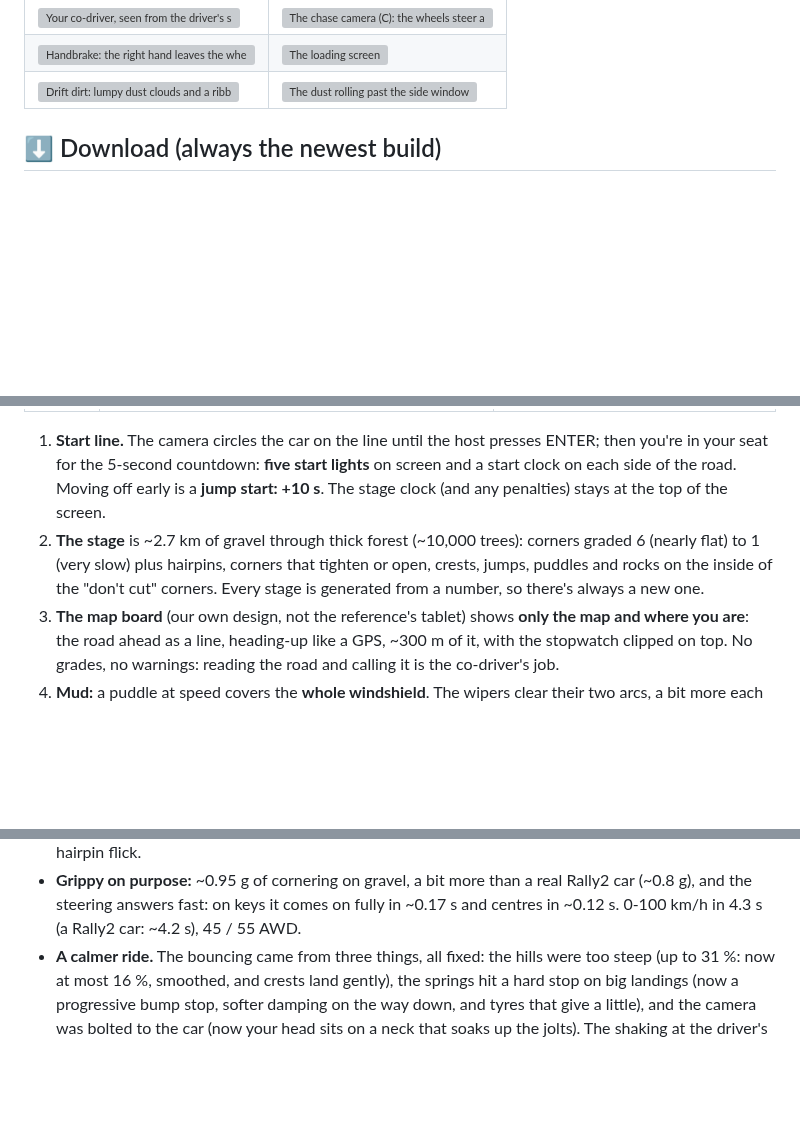
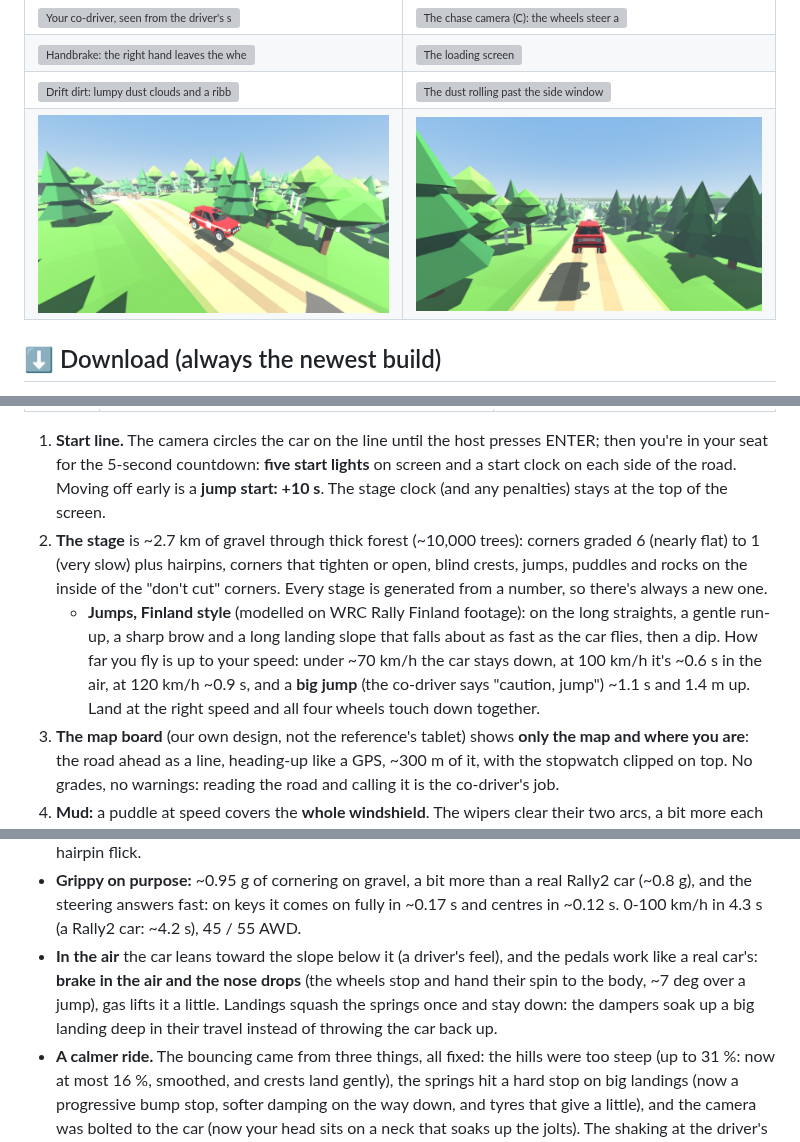
Before and after one commit to pbelfand-dot/Stock-multiplay-game, a Markdown page: shotgun-rally/README.md, 3 parts joined by grey strips. Rendered like a GitHub page; pictures changed too: shotgun-rally/docs/screens/jump.jpg (added), shotgun-rally/docs/screens/jump_chase.jpg (added); blank space fills up the shorter version; grey boxes are pictures that could not be loaded.

Commit message:
SHOTGUN RALLY: Finland-style jumps, in-air pitch, landings that stay down
Stage generator:
- jumps go on the long straights (a run-up and room to land): a gentle
  run-up (5-7.5 %), a sharp brow, a landing slope (11-14 %) that falls about
  as fast as the car flies, then a dip and a climb back to the same height
- on a calm hillside about half are BIG jumps (run-up 7-8.5 %, landing
  15-16 %): ~1.1 s in the air at 120 km/h; the co-driver calls them
  "caution, jump"
- ~1.4 jumps per stage (32 of 40 seeds have at least one), blind crests
  between them

Car:
- in the air it leans toward the slope below (was: toward flat), and the
  pedals pitch it like a real car: brakes stop the wheels and hand their
  spin to the body (nose down), gas lifts the nose a little
- position-sensitive rebound damping deep in the travel + a hydraulic bump
  stop that gives back only 35 %: one squash on landing, no second hop

tests/jump_check.gd (in run_all.sh): a hop at 80 km/h, ~0.6 s at 100,
~0.9 s at 120, ~1.1 s off a big jump; lands within 12 deg of the slope, no
second bounce, stays on the road; braking in the air dips the nose ~7 deg.
--shot_jump takes a screenshot mid-air. README + screenshots.

Co-Authored-By: Claude Opus 5.5 <noreply@anthropic.com>
Claude-Session: https://claude.ai/code/session_01NXYqac7qKp55iHA8gZ85EC

```diff
--- a/shotgun-rally/README.md
+++ b/shotgun-rally/README.md
@@ -18,6 +18,7 @@ No friend online? The **AI co-driver** takes the seat.
 | ![Your co-driver, seen from the driver's seat](docs/screens/crew.jpg) | ![The chase camera (C): the wheels steer and bounce, the mud flaps swing](docs/screens/chase.jpg) |
 | ![Handbrake: the right hand leaves the wheel and yanks the lever](docs/screens/handbrake.jpg) | ![The loading screen](docs/screens/loading.jpg) |
 | ![Drift dirt: lumpy dust clouds and a ribbon of gravel off the tyres](docs/screens/drift.jpg) | ![The dust rolling past the side window](docs/screens/drift_window.jpg) |
+| ![A big jump: off the brow at 120 km/h, the landing slope ahead](docs/screens/jump.jpg) | ![The same jump from the chase camera, 1.4 m up](docs/screens/jump_chase.jpg) |
 
 ## ⬇ Download (always the newest build)
 
@@ -65,8 +66,13 @@ Free, PC only (Windows, Mac, Linux). Built in **Godot 4.7**, like BAGHOLDERS.
    side of the road. Moving off early is a **jump start: +10 s**. The stage clock (and any penalties)
    stays at the top of the screen.
 2. **The stage** is ~2.7 km of gravel through thick forest (~10,000 trees): corners graded 6 (nearly flat) to 1 (very slow) plus
-   hairpins, corners that tighten or open, crests, jumps, puddles and rocks on the inside of the
+   hairpins, corners that tighten or open, blind crests, jumps, puddles and rocks on the inside of the
    "don't cut" corners. Every stage is generated from a number, so there's always a new one.
+   - **Jumps, Finland style** (modelled on WRC Rally Finland footage): on the long straights, a gentle
+     run-up, a sharp brow and a long landing slope that falls about as fast as the car flies, then a
+     dip. How far you fly is up to your speed: under ~70 km/h the car stays down, at 100 km/h it's
+     ~0.6 s in the air, at 120 km/h ~0.9 s, and a **big jump** (the co-driver says "caution, jump")
+     ~1.1 s and 1.4 m up. Land at the right speed and all four wheels touch down together.
 3. **The map board** (our own design, not the reference's tablet) shows **only the map and where you
    are**: the road ahead as a line, heading-up like a GPS, ~300 m of it, with the stopwatch clipped on
    top. No grades, no warnings: reading the road and calling it is the co-driver's job.
@@ -116,6 +122,10 @@ Corsa's gamepad assist; sources in the commit history):
   like a real Rally2 car) for the hairpin flick.
 - **Grippy on purpose:** ~0.95 g of cornering on gravel, a bit more than a real Rally2 car (~0.8 g),
   and the steering answers fast: on keys it comes on fully in ~0.17 s and centres in ~0.12 s. 0-100 km/h in 4.3 s (a Rally2 car: ~4.2 s), 45 / 55 AWD.
+- **In the air** the car leans toward the slope below it (a driver's feel), and the pedals work
+  like a real car's: **brake in the air and the nose drops** (the wheels stop and hand their spin to
+  the body, ~7 deg over a jump), gas lifts it a little. Landings squash the springs once and stay
+  down: the dampers soak up a big landing deep in their travel instead of throwing the car back up.
 - **A calmer ride.** The bouncing came from three things, all fixed: the hills were too steep
   (up to 31 %: now at most 16 %, smoothed, and crests land gently), the springs hit a hard stop on
   big landings (now a progressive bump stop, softer damping on the way down, and tyres that give a
```
Also changed, not shown: other parts of shotgun-rally/README.md (+2 -0 lines), 7 other files.
